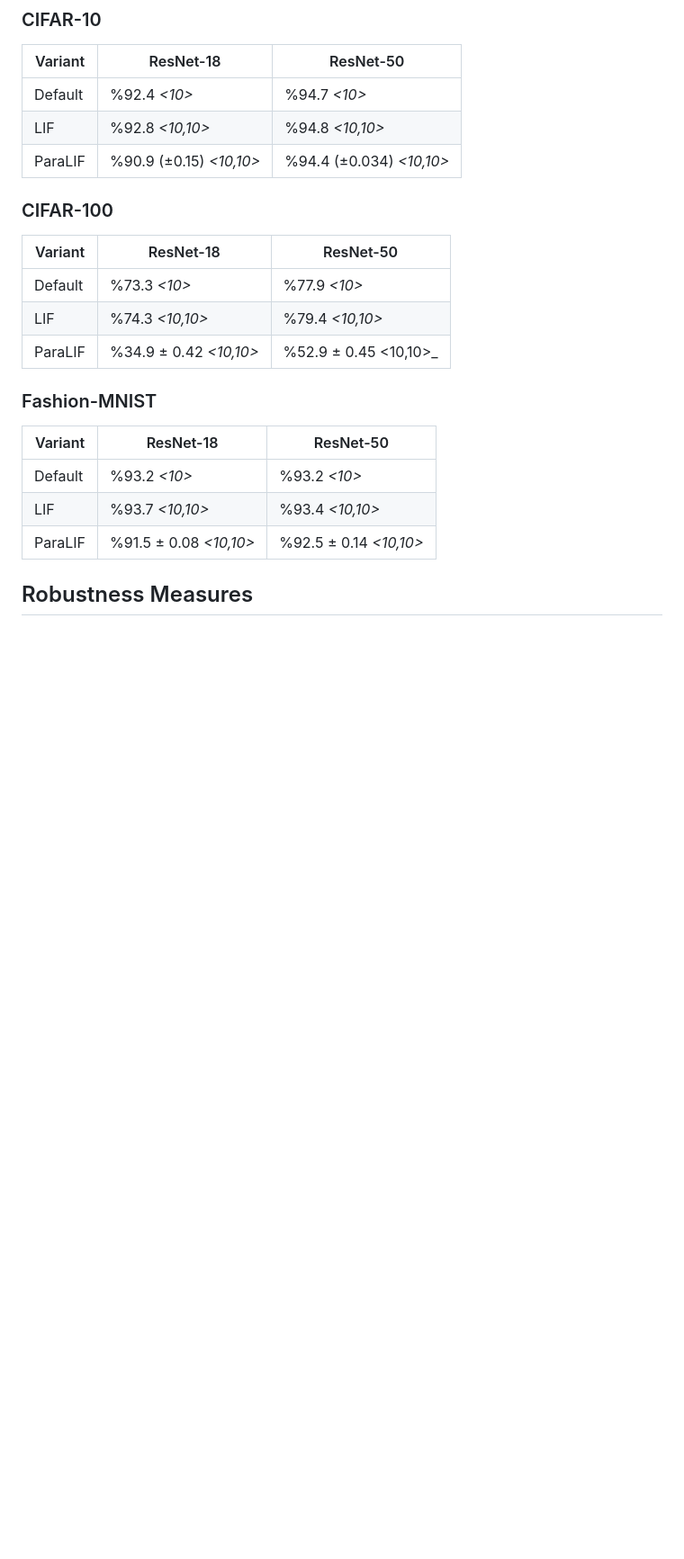
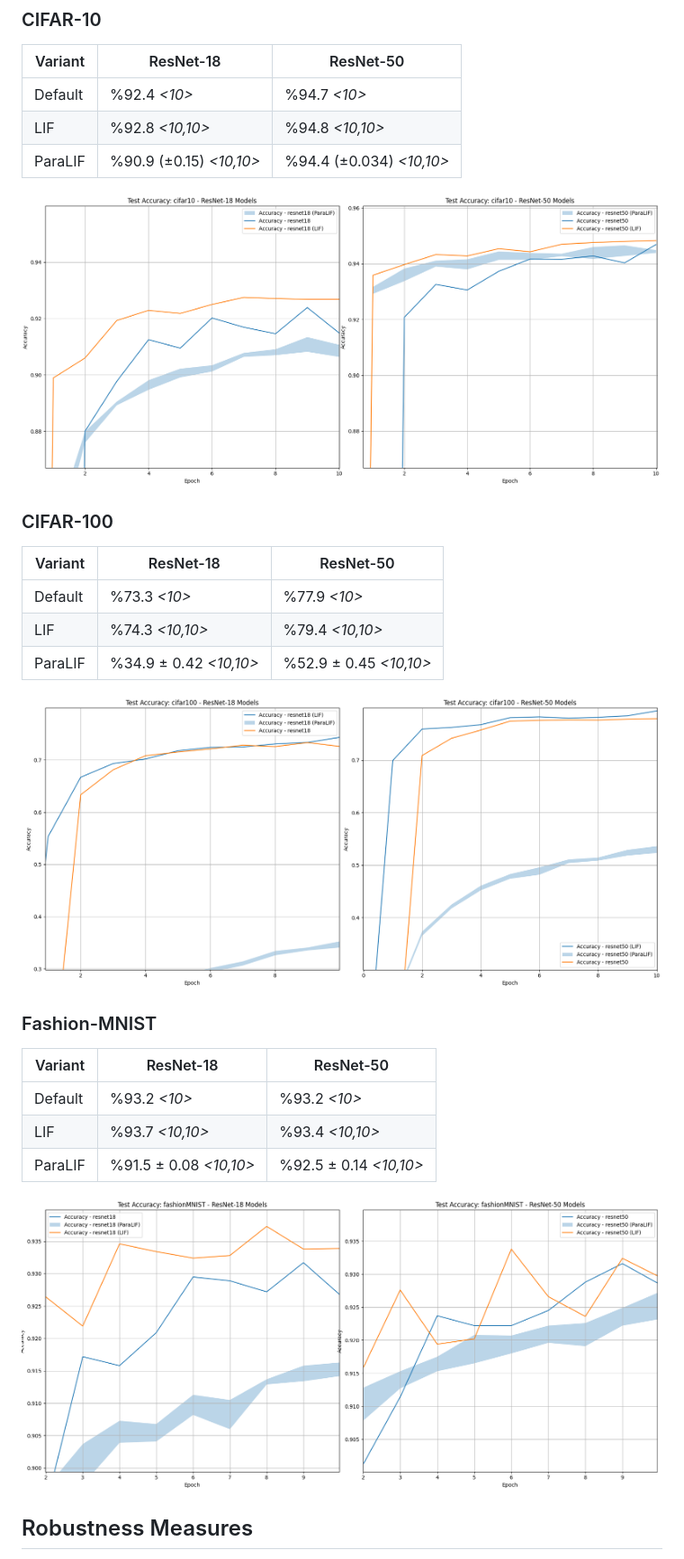
Before and after one commit to suessflorian/paralif-by-transfer, a Markdown page: README.md, the part around the change. Shown: that part at 90% size. Rendered like a GitHub page; pictures changed too: results/cifar10.png (added), results/cifar100.png (added), results/fashion.png (added); blank space fills up the shorter version.

Commit message:
Render up some training graphs for commentary

```diff
--- a/README.md
+++ b/README.md
@@ -37,12 +37,16 @@ _The <X, Y> represents how long the training process took; on continuous model f
 | LIF      | %92.8 _<10,10>_ | %94.8 _<10,10>_ |
 | ParaLIF  | %90.9 (±0.15) _<10,10>_ | %94.4 (±0.034) _<10,10>_  |
 
+![Cifar-10](./results/cifar10.png)
+
 ### CIFAR-100
 | Variant  | ResNet-18       | ResNet-50      |
 |-----------|-----------------|------------------
 | Default  | %73.3 _<10>_    | %77.9 _<10>_   |
 | LIF      | %74.3 _<10,10>_ | %79.4 _<10,10>_ |
-| ParaLIF  | %34.9 ± 0.42 _<10,10>_ | %52.9 ± 0.45 <10,10>_ |
+| ParaLIF  | %34.9 ± 0.42 _<10,10>_ | %52.9 ± 0.45 _<10,10>_ |
+
+![Cifar-100](./results/cifar100.png)
 
 ### Fashion-MNIST
 | Variant  | ResNet-18       | ResNet-50      |
@@ -51,5 +55,7 @@ _The <X, Y> represents how long the training process took; on continuous model f
 | LIF      | %93.7 _<10,10>_ |  %93.4 _<10,10>_  |
 | ParaLIF  | %91.5 ± 0.08 _<10,10>_ | %92.5 ± 0.14 _<10,10>_  |
 
+![Fashion-MNIST](./results/fashion.png)
+
 ## Robustness Measures
 As this is where our focus predominately lies, we provide a pipeline of well known attacks at various intensities and contrast measure robustness.
```
